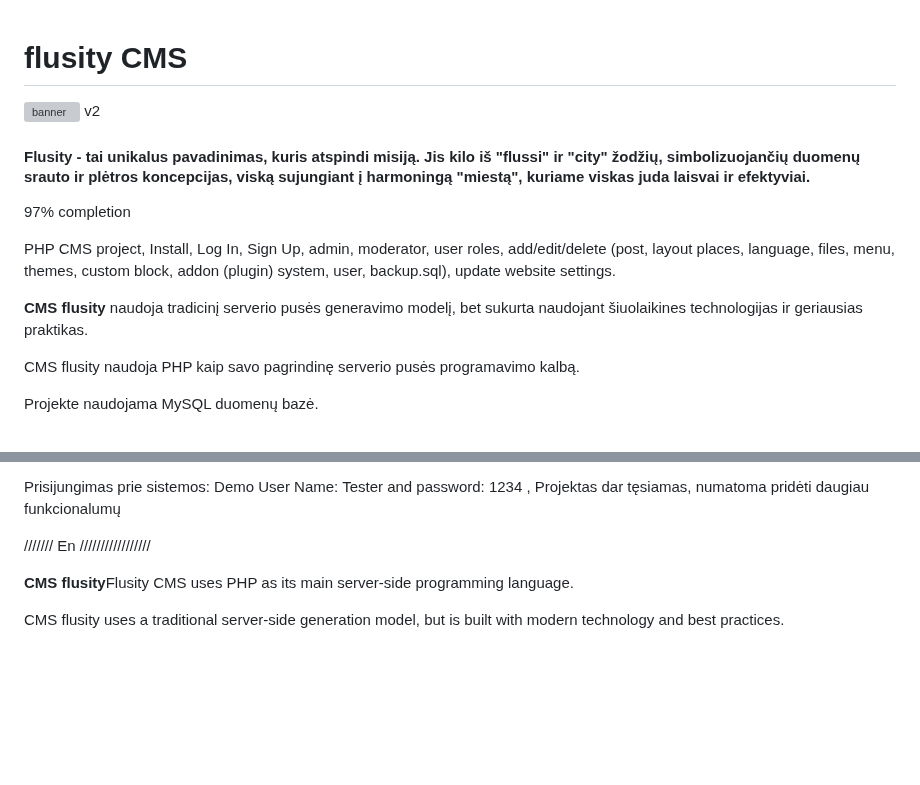
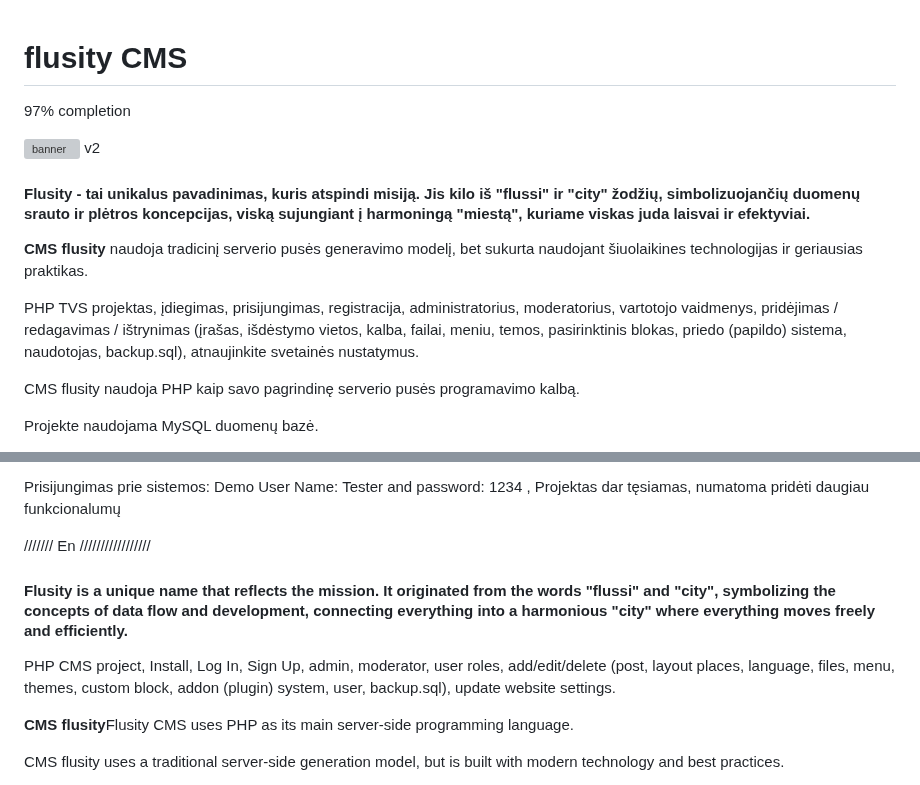
Before and after one commit to flusity/flusity-CMS, a Markdown page: README.md, 2 parts joined by grey strips. Drawn GitHub-style; blank space fills up the shorter version; grey boxes are pictures that could not be loaded.

Commit message:
Update README.md
Signed-off-by: Darius Jakaitis <105962203+gripas@users.noreply.github.com>

```diff
--- a/README.md
+++ b/README.md
@@ -1,13 +1,12 @@
 # flusity CMS
+ <p>97% completion</p>
 
  ![banner](http://manowebas.lt/wp-content/uploads/2023/06/flusity-b.png) v2
- <h4> Flusity - tai unikalus pavadinimas, kuris atspindi misiją. Jis kilo iš "flussi" ir "city" žodžių,
-                  simbolizuojančių duomenų srauto ir plėtros koncepcijas, viską sujungiant į harmoningą "miestą",
-                  kuriame viskas juda laisvai ir efektyviai.</h4>
- <p>97% completion</p>
-<p>PHP CMS project, Install, Log In, Sign Up, admin, moderator, user roles, add/edit/delete (post, layout places, language, files, menu, themes, custom block, addon (plugin) system, user,  backup.sql), update website settings.</p>
+ <h4> Flusity - tai unikalus pavadinimas, kuris atspindi misiją. Jis kilo iš "flussi" ir "city" žodžių, simbolizuojančių duomenų srauto ir plėtros koncepcijas, viską sujungiant į harmoningą "miestą", kuriame viskas juda laisvai ir efektyviai.</h4>
+
+
 <p><b>CMS flusity</b> naudoja tradicinį serverio pusės generavimo modelį, bet sukurta naudojant šiuolaikines technologijas ir geriausias praktikas.</p>
-
+<p>PHP TVS projektas, įdiegimas, prisijungimas, registracija, administratorius, moderatorius, vartotojo vaidmenys, pridėjimas / redagavimas / ištrynimas (įrašas, išdėstymo vietos, kalba, failai, meniu, temos, pasirinktinis blokas, priedo (papildo) sistema, naudotojas, backup.sql), atnaujinkite svetainės nustatymus.</p>
 <p>CMS flusity naudoja PHP kaip savo pagrindinę serverio pusės programavimo kalbą.<p>
 <p>Projekte naudojama MySQL duomenų bazė.</p>
 <p>Šiame Projekte naudojamas "Bootstrap" - tai vienas iš populiariausių "front-end" karkasų.</p>
@@ -66,6 +65,8 @@ Atsižvelgiant į šiuos elementus ir funkcijas, svetainė yrap patogus ir funkc
 
   /////// En /////////////////
 
+  <h4> Flusity is a unique name that reflects the mission. It originated from the words "flussi" and "city", symbolizing the concepts of data flow and development, connecting everything into a harmonious "city" where everything moves freely and efficiently.</h4>
+<p>PHP CMS project, Install, Log In, Sign Up, admin, moderator, user roles, add/edit/delete (post, layout places, language, files, menu, themes, custom block, addon (plugin) system, user,  backup.sql), update website settings.</p>
 <p><b>CMS flusity</b>Flusity CMS</b> uses PHP as its main server-side programming language.<p>
  <p>CMS flusity uses a traditional server-side generation model, but is built with modern technology and best practices.</p>
 
```
